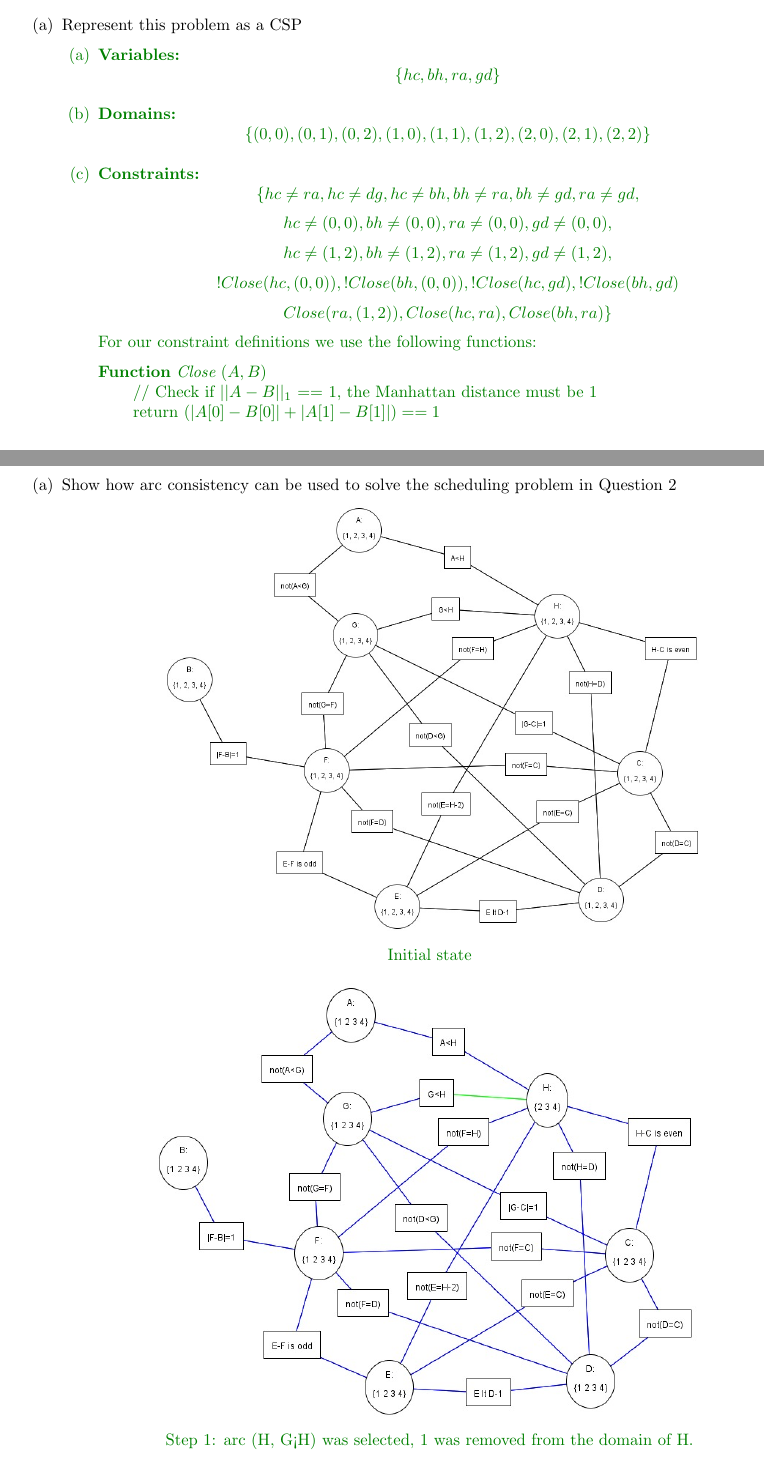
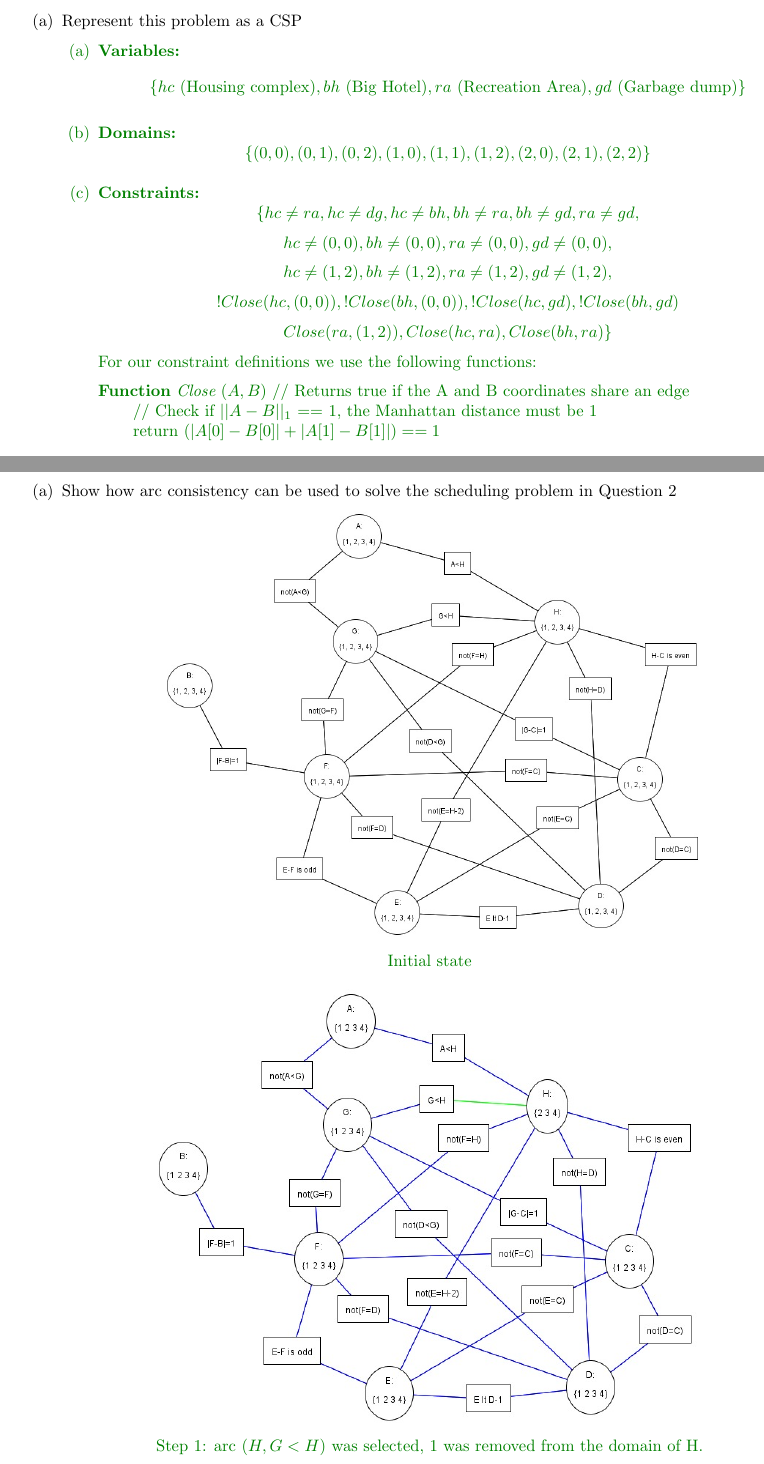
Before and after one commit to jatj/CPSC322, a LaTeX problem sheet (doc/Assignment_2.tex): two parts of pages 1 and 4 of 16, joined at a grey line, cut so that both start at the same text. Compiled offline with pdfLaTeX.

Commit message:
Fix little typos

```diff
--- a/doc/Assignment_2.tex
+++ b/doc/Assignment_2.tex
@@ -86,7 +86,7 @@
     \begin{enumerate}\color{ans}
         \item \textbf{Variables: }
         \[
-            \{ hc, bh, ra, gd \}
+            \{ hc \text{ (Housing complex)}, bh \text{ (Big Hotel)}, ra \text{ (Recreation Area)}, gd \text{ (Garbage dump)}\}
         \]
         \item \textbf{Domains: }
         \[
@@ -113,7 +113,7 @@
         }
         \begin{tabbing}
         xxxx\=xxxx\=xxxx\=xxxx\=xxxx\= \kill \color{ans}
-        {\bf Function} {\em Close} ($A,B$)\\ [0pt \color{ans}]
+        {\bf Function} {\em Close} ($A,B$) // Returns true if the A and B coordinates share an edge \\ [0pt \color{ans}]
         \> // Check if $|| A - B ||_1$ == 1, the Manhattan distance must be 1\\
         \> return $( |A[0] - B[0]| + |A[1] - B[1]| ) == 1$ \\
         \end{tabbing}
@@ -187,7 +187,7 @@
     \centerfig{0.7}{../figs/q3_a_2.jpeg}
     {
         \begin{center}\color{ans}
-            Step 1: arc (H, G<H) was selected, 1 was removed from the domain of H.
+            Step 1: arc $(H, G<H)$ was selected, 1 was removed from the domain of H.
         \end{center}
     }
     \centerfig{0.7}{../figs/q3_a_3.jpeg}
```
Also changed, not shown: doc/Assignment_2.pdf, doc/Assignment_2.tex (6 more changed lines).
